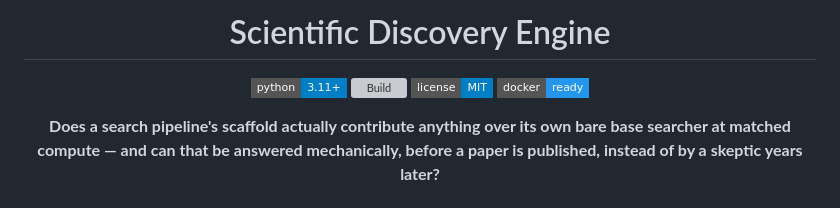
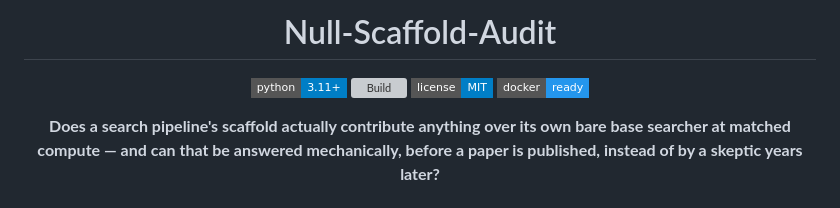
Before and after one commit to shlokkvaishnav/Null-Scaffold-Audit, a Markdown page: README.md, the part around one of its changes. Drawn GitHub-style; badges without logos; grey boxes are pictures that could not be loaded.

```diff
--- a/README.md
+++ b/README.md
@@ -1,5 +1,5 @@
 <div align="center">
 
-# Scientific Discovery Engine
+# Null-Scaffold-Audit
 
 [![Python 3.11+](https://img.shields.io/badge/python-3.11%2B-blue?style=flat-square&logo=python&logoColor=white)](https://www.python.org/)
```
Also changed, not shown: other parts of README.md (+1 -1 lines).
